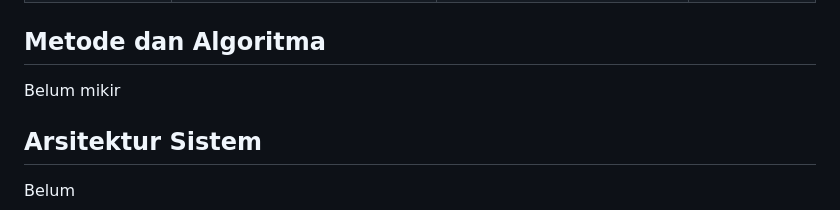
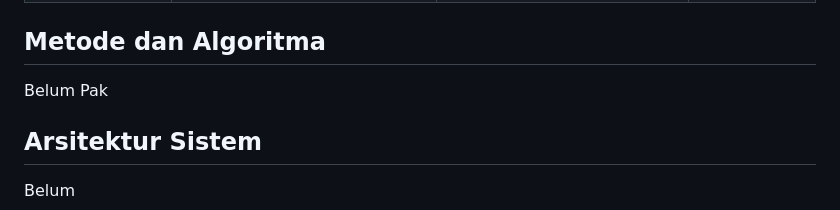
Before and after one commit to romijatmiko/romijatmiko.github.io, a Markdown page: ubikom/index.md, the part around the change. GitHub-like rendering.

```diff
--- a/ubikom/index.md
+++ b/ubikom/index.md
@@ -33,7 +33,7 @@ User story [[1]](https://www.mountaingoatsoftware.com/agile/user-stories) memuda
 |Sebagai pengembang sistem|menampilkan kata kunci atau apa saja yang anak ketik pada search engine seperti google atau yang lainnya |Orang tua  bisa lebih terbantu dalam memonitoring anak|⭐⭐⭐⭐⭐|
 
 ## Metode dan Algoritma
-Belum mikir
+Belum Pak
 
 ## Arsitektur Sistem
 Belum
```
